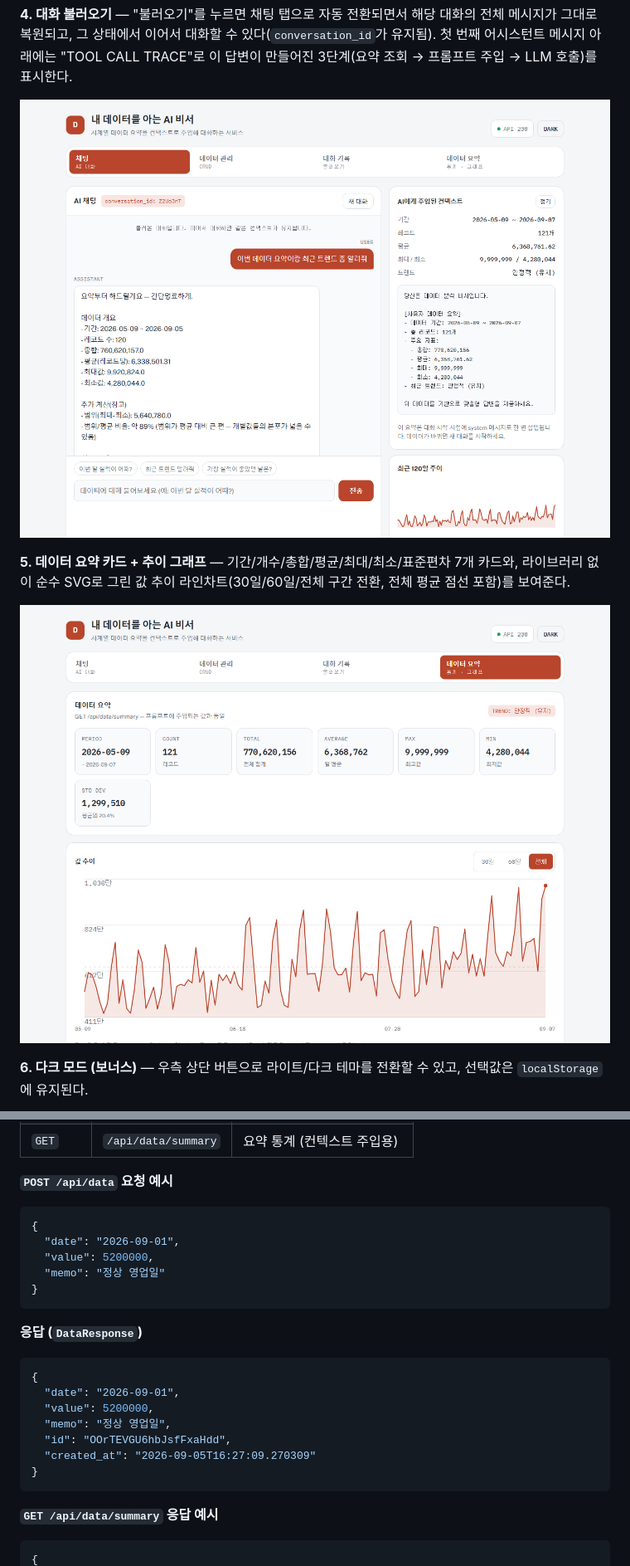
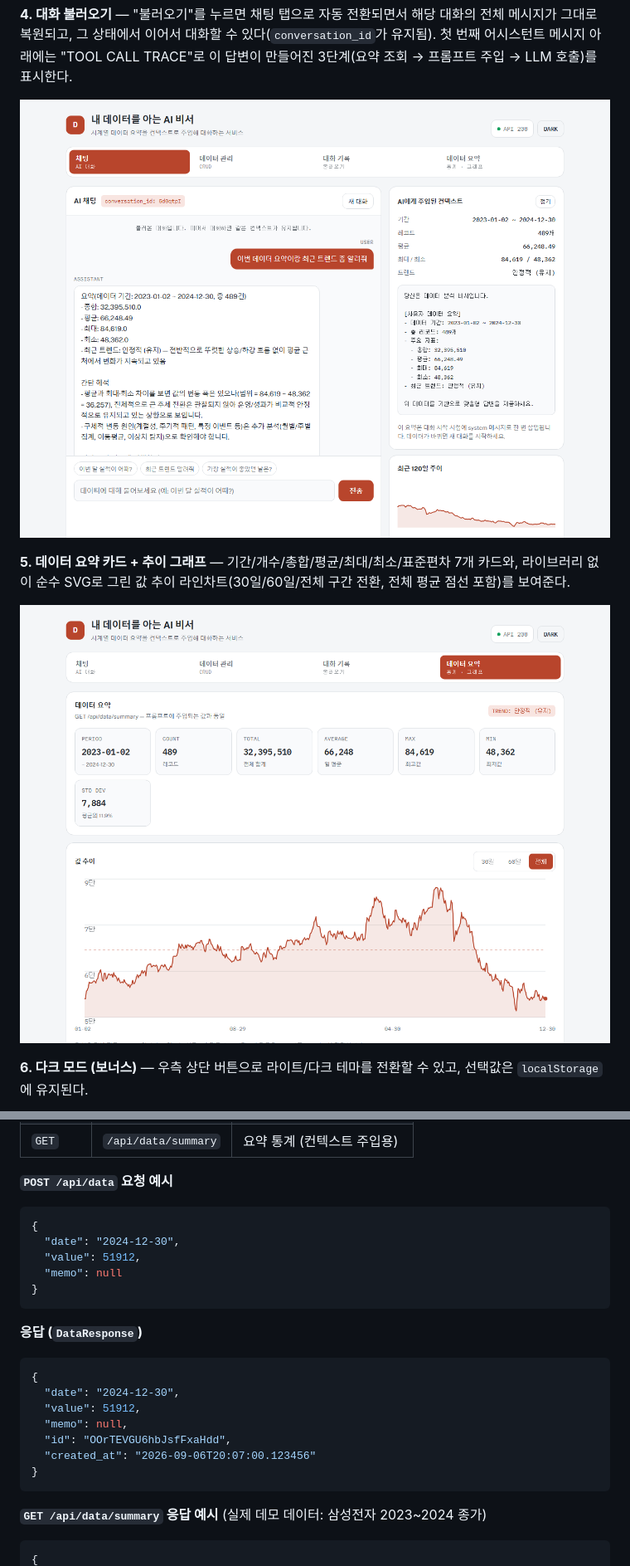
Before and after one commit to seongbin45/Codyssey_8_ProJect, a Markdown page: README.md, 2 parts joined by grey strips. Shown at 83% size. Drawn GitHub-style; pictures changed too: screenshots/04_conversation_loaded_in_chat.png, screenshots/05_data_summary.png.

````diff
--- a/README.md
+++ b/README.md
@@ -219,22 +223,22 @@ flowchart LR
 **`POST /api/data` 요청 예시**
 ```json
 {
-  "date": "2026-09-01",
-  "value": 5200000,
-  "memo": "정상 영업일"
+  "date": "2024-12-30",
+  "value": 51912,
+  "memo": null
 }
 ```
 **응답 (`DataResponse`)**
 ```json
 {
-  "date": "2026-09-01",
-  "value": 5200000,
-  "memo": "정상 영업일",
+  "date": "2024-12-30",
+  "value": 51912,
+  "memo": null,
   "id": "OOrTEVGU6hbJsfFxaHdd",
-  "created_at": "2026-09-05T16:27:09.270309"
+  "created_at": "2026-09-06T20:07:00.123456"
 }
 ```
 
-**`GET /api/data/summary` 응답 예시**
+**`GET /api/data/summary` 응답 예시** (실제 데모 데이터: 삼성전자 2023~2024 종가)
 ```json
 {
````
Also changed, not shown: other parts of README.md (+31 -11 lines), task.md (+9 -4 lines), screenshots/01_chat_summary_qna.png, screenshots/02_data_management_add.png, screenshots/03_conversations_list.png, screenshots/06_dark_mode.png, 3 other files.
